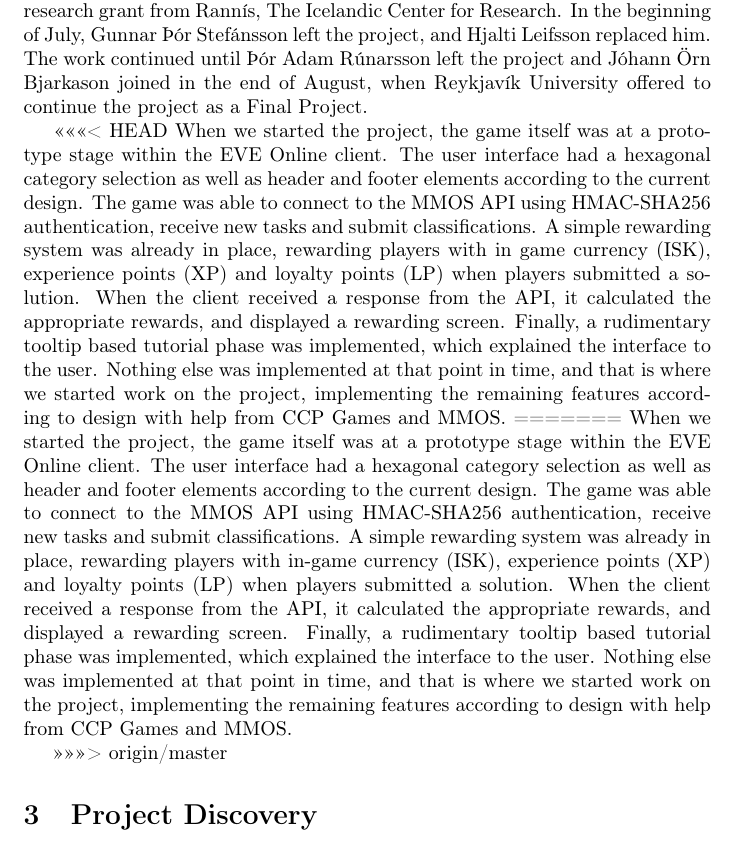
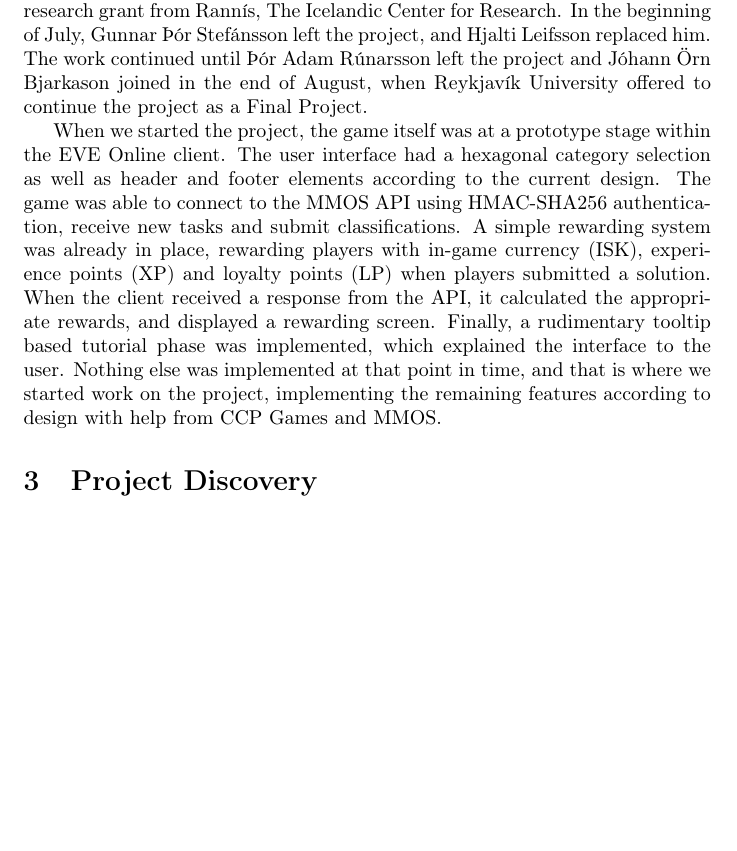
Before and after one commit to johannbjarka/final-project-reports, a LaTeX document (Final Report/main.tex, which reads Final Report/sections/background.tex): part of page 8 of 24 before the commit and part of page 8 of 23 after it, cut so that both start at the same text, the shorter picture padded with empty space. Compiled offline with pdfLaTeX.

Commit message:
forgot one merge conflict

```diff
--- a/Final Report/sections/background.tex
+++ b/Final Report/sections/background.tex
@@ -62,10 +62,4 @@
 
 	They continued their work on the client during the summer of 2015 with a research grant from Rannís, The Icelandic Center for Research. In the beginning of July, Gunnar Þór Stefánsson left the project, and Hjalti Leifsson replaced him. The work continued until Þór Adam Rúnarsson left the project and Jóhann Örn Bjarkason joined in the end of August, when Reykjavík University offered to continue the project as a Final Project.
 
-<<<<<<< HEAD
-	When we started the project, the game itself was at a prototype stage within the EVE Online client. The user interface had a hexagonal category selection as well as header and footer elements according to the current design. The game was able to connect to the MMOS API using HMAC-SHA256 authentication, receive new tasks and submit classifications. A simple rewarding system was already in place, rewarding players with in game currency (ISK), experience points (XP) and loyalty points (LP) when players submitted a solution. When the client received a response from the API, it calculated the appropriate rewards, and displayed a rewarding screen. Finally, a rudimentary tooltip based tutorial phase was implemented, which explained the interface to the user. Nothing else was implemented at that point in time, and that is where we started work on the project, implementing the remaining features according to design with help from CCP Games and MMOS.
-=======
 	When we started the project, the game itself was at a prototype stage within the EVE Online client. The user interface had a hexagonal category selection as well as header and footer elements according to the current design. The game was able to connect to the MMOS API using HMAC-SHA256 authentication, receive new tasks and submit classifications. A simple rewarding system was already in place, rewarding players with in-game currency (ISK), experience points (XP) and loyalty points (LP) when players submitted a solution. When the client received a response from the API, it calculated the appropriate rewards, and displayed a rewarding screen. Finally, a rudimentary tooltip based tutorial phase was implemented, which explained the interface to the user. Nothing else was implemented at that point in time, and that is where we started work on the project, implementing the remaining features according to design with help from CCP Games and MMOS.
-
-	% Hvar nefnum við það sem við gerðum?
->>>>>>> origin/master
```
